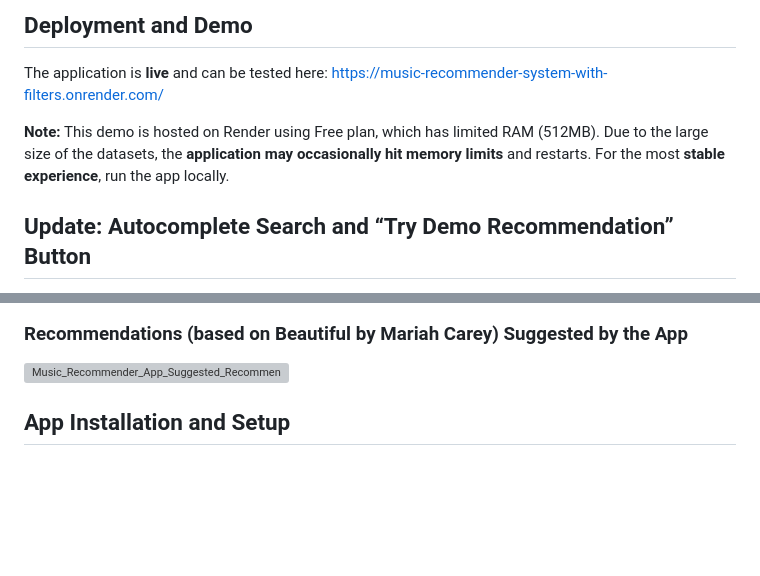
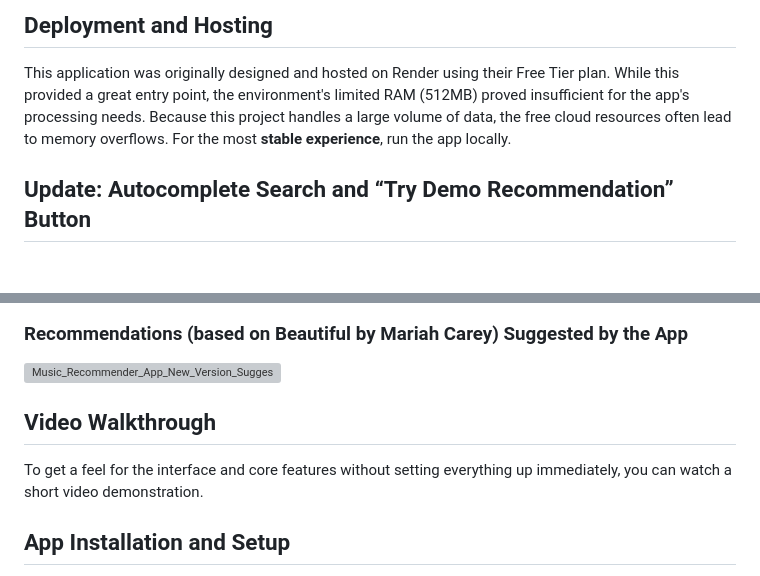
Before and after one commit to ekaterinaekaterinicheva/music-recommender-system-with-filters, a Markdown page: README.md, 2 parts joined by grey strips. GitHub-like rendering; blank space fills up the shorter version; grey boxes are pictures that could not be loaded.

Commit message:
Revise README for updates and new features
Updated README to reflect changes in deployment, hosting, and added new features like autocomplete search and video walkthrough.

```diff
--- a/README.md
+++ b/README.md
@@ -34,8 +32,6 @@ On the server side, the system performs the following steps:
 
-## Deployment and Demo
-The application is **live** and can be tested here: https://music-recommender-system-with-filters.onrender.com/
-
-**Note:** This demo is hosted on Render using Free plan, which has limited RAM (512MB). Due to the large size of the datasets, the **application may occasionally hit memory limits** and restarts. For the most **stable experience**, run the app locally.
+## Deployment and Hosting
+This application was originally designed and hosted on Render using their Free Tier plan. While this provided a great entry point, the environment's limited RAM (512MB) proved insufficient for the app's processing needs. Because this project handles a large volume of data, the free cloud resources often lead to memory overflows. For the most **stable experience**, run the app locally.
 
 ## Update: Autocomplete Search and “Try Demo Recommendation” Button
 **Why did the system require changes?**
@@ -68,6 +64,9 @@ The system was enhanced with two major features:
 
 ### Recommendations (based on Beautiful by Mariah Carey) Suggested by the App
-<img width="600" height="600" alt="Music_Recommender_App_Suggested_Recommendations" src="https://github.com/user-attachments/assets/6bec44ce-7e4f-4802-850e-699df7559c84" />
+<img width="1875" height="951" alt="Music_Recommender_App_New_Version_Suggested_Recommendations" src="https://github.com/user-attachments/assets/1474be7d-2977-4f3a-8df5-384b9d6b618c" />
+
+## Video Walkthrough
+To get a feel for the interface and core features without setting everything up immediately, you can watch a short video demonstration.
 
 ## App Installation and Setup
 
```
Also changed, not shown: other parts of README.md (+5 -7 lines).
